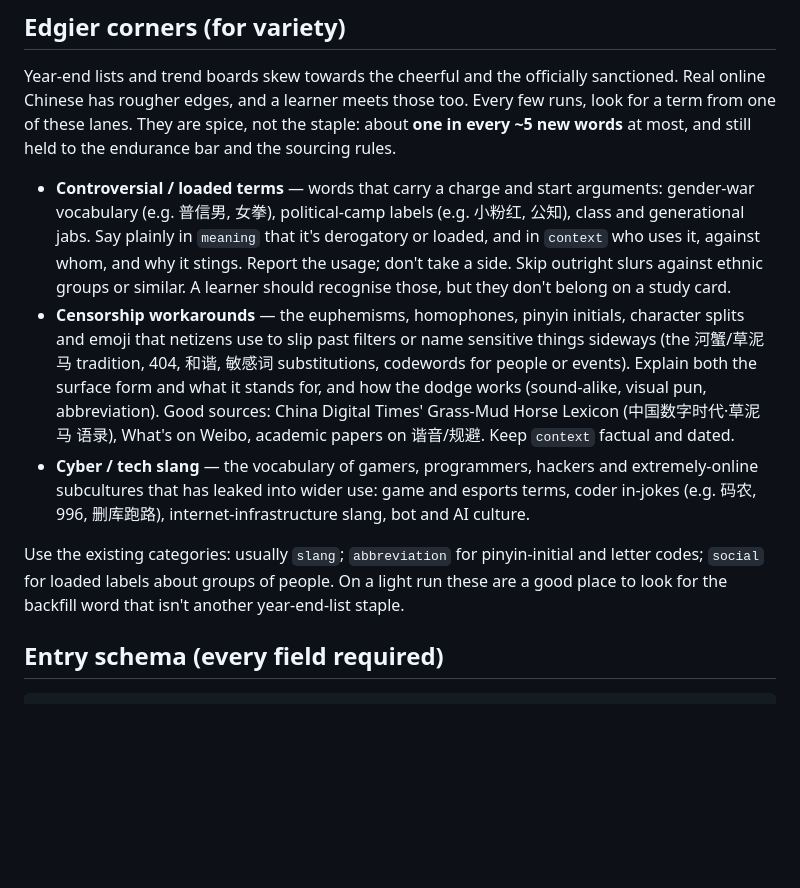
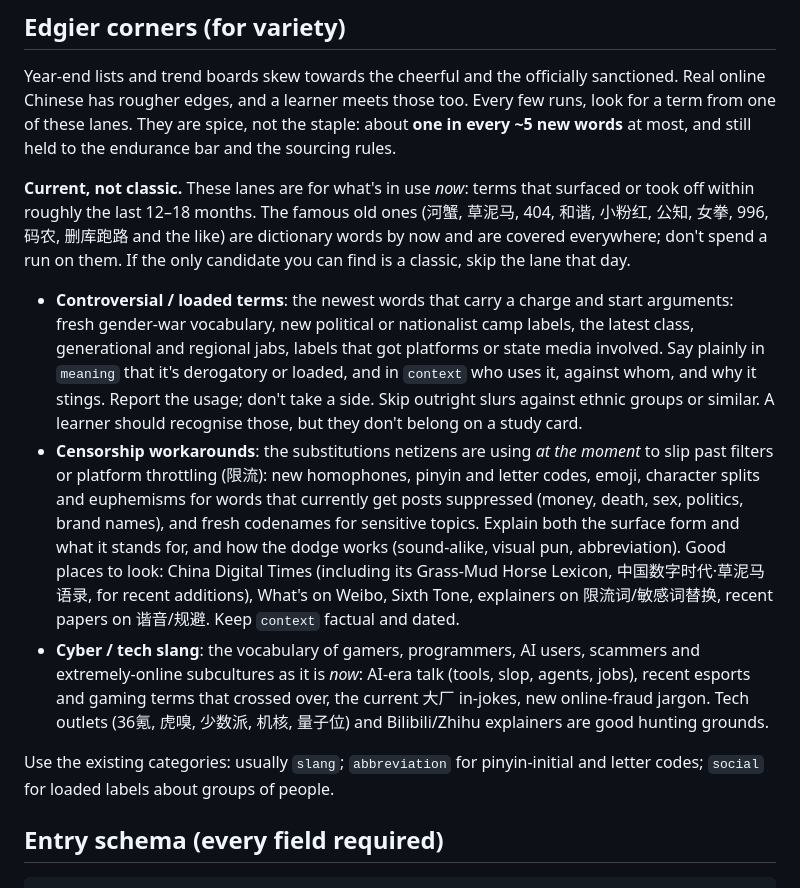
Before and after one commit to Edrits/vocab-app, a Markdown page: DAILY_FETCH.md, the part around the change. Drawn GitHub-style; blank space fills up the shorter version.

Commit message:
DAILY_FETCH: edgier lanes are for current terms, not classics
Ask for terms that surfaced in the last 12–18 months and name the
dictionary-grade classics (河蟹, 草泥马, 小粉红, 996, 码农 …) as ones to skip.

Co-Authored-By: Claude Opus 5.5 <noreply@anthropic.com>
Claude-Session: https://claude.ai/code/session_01LF3e1r73KzHZHrhTpcLTur

````diff
--- a/DAILY_FETCH.md
+++ b/DAILY_FETCH.md
@@ -179,24 +179,32 @@ online Chinese has rougher edges, and a learner meets those too. Every few runs,
 from one of these lanes. They are spice, not the staple: about **one in every ~5 new words**
 at most, and still held to the endurance bar and the sourcing rules.
 
-- **Controversial / loaded terms** — words that carry a charge and start arguments: gender-war
-  vocabulary (e.g. 普信男, 女拳), political-camp labels (e.g. 小粉红, 公知), class and generational
-  jabs. Say plainly in `meaning` that it's derogatory or loaded, and in `context` who uses it,
-  against whom, and why it stings. Report the usage; don't take a side. Skip outright slurs against
-  ethnic groups or similar. A learner should recognise those, but they don't belong on a study card.
-- **Censorship workarounds** — the euphemisms, homophones, pinyin initials, character splits and
-  emoji that netizens use to slip past filters or name sensitive things sideways (the 河蟹/草泥马
-  tradition, 404, 和谐, 敏感词 substitutions, codewords for people or events). Explain both the
-  surface form and what it stands for, and how the dodge works (sound-alike, visual pun,
-  abbreviation). Good sources: China Digital Times' Grass-Mud Horse Lexicon (中国数字时代·草泥马
-  语录), What's on Weibo, academic papers on 谐音/规避. Keep `context` factual and dated.
-- **Cyber / tech slang** — the vocabulary of gamers, programmers, hackers and extremely-online
-  subcultures that has leaked into wider use: game and esports terms, coder in-jokes
-  (e.g. 码农, 996, 删库跑路), internet-infrastructure slang, bot and AI culture.
+**Current, not classic.** These lanes are for what's in use *now*: terms that surfaced or took off
+within roughly the last 12–18 months. The famous old ones (河蟹, 草泥马, 404, 和谐, 小粉红, 公知,
+女拳, 996, 码农, 删库跑路 and the like) are dictionary words by now and are covered everywhere; don't
+spend a run on them. If the only candidate you can find is a classic, skip the lane that day.
+
+- **Controversial / loaded terms**: the newest words that carry a charge and start arguments:
+  fresh gender-war vocabulary, new political or nationalist camp labels, the latest class,
+  generational and regional jabs, labels that got platforms or state media involved. Say plainly
+  in `meaning` that it's derogatory or loaded, and in `context` who uses it, against whom, and why it
+  stings. Report the usage; don't take a side. Skip outright slurs against ethnic groups or
+  similar. A learner should recognise those, but they don't belong on a study card.
+- **Censorship workarounds**: the substitutions netizens are using *at the moment* to slip past
+  filters or platform throttling (限流): new homophones, pinyin and letter codes, emoji, character
+  splits and euphemisms for words that currently get posts suppressed (money, death, sex, politics,
+  brand names), and fresh codenames for sensitive topics. Explain both the surface form and what it
+  stands for, and how the dodge works (sound-alike, visual pun, abbreviation). Good places to
+  look: China Digital Times (including its Grass-Mud Horse Lexicon, 中国数字时代·草泥马语录, for
+  recent additions), What's on Weibo, Sixth Tone, explainers on 限流词/敏感词替换, recent papers on
+  谐音/规避. Keep `context` factual and dated.
+- **Cyber / tech slang**: the vocabulary of gamers, programmers, AI users, scammers and
+  extremely-online subcultures as it is *now*: AI-era talk (tools, slop, agents, jobs), recent
+  esports and gaming terms that crossed over, the current 大厂 in-jokes, new online-fraud jargon.
+  Tech outlets (36氪, 虎嗅, 少数派, 机核, 量子位) and Bilibili/Zhihu explainers are good hunting grounds.
 
 Use the existing categories: usually `slang`; `abbreviation` for pinyin-initial and letter codes;
-`social` for loaded labels about groups of people. On a light run these are a good place to look
-for the backfill word that isn't another year-end-list staple.
+`social` for loaded labels about groups of people.
 
 ## Entry schema (every field required)
 ```json
````
